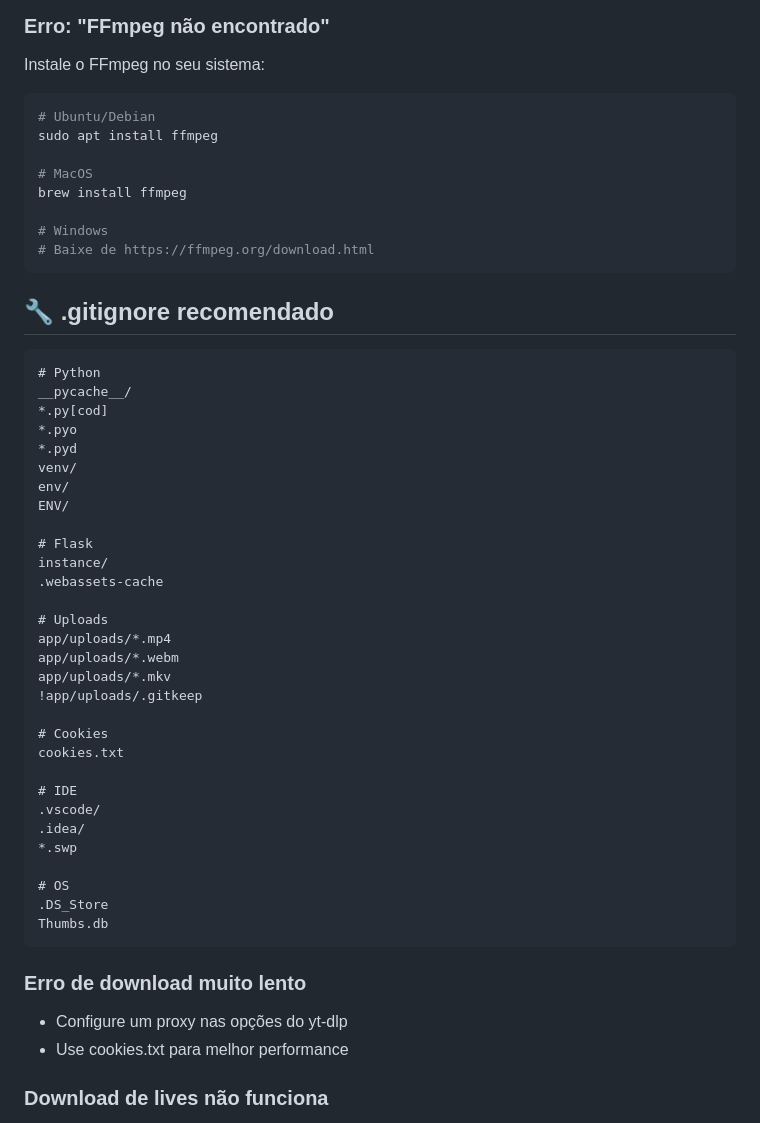
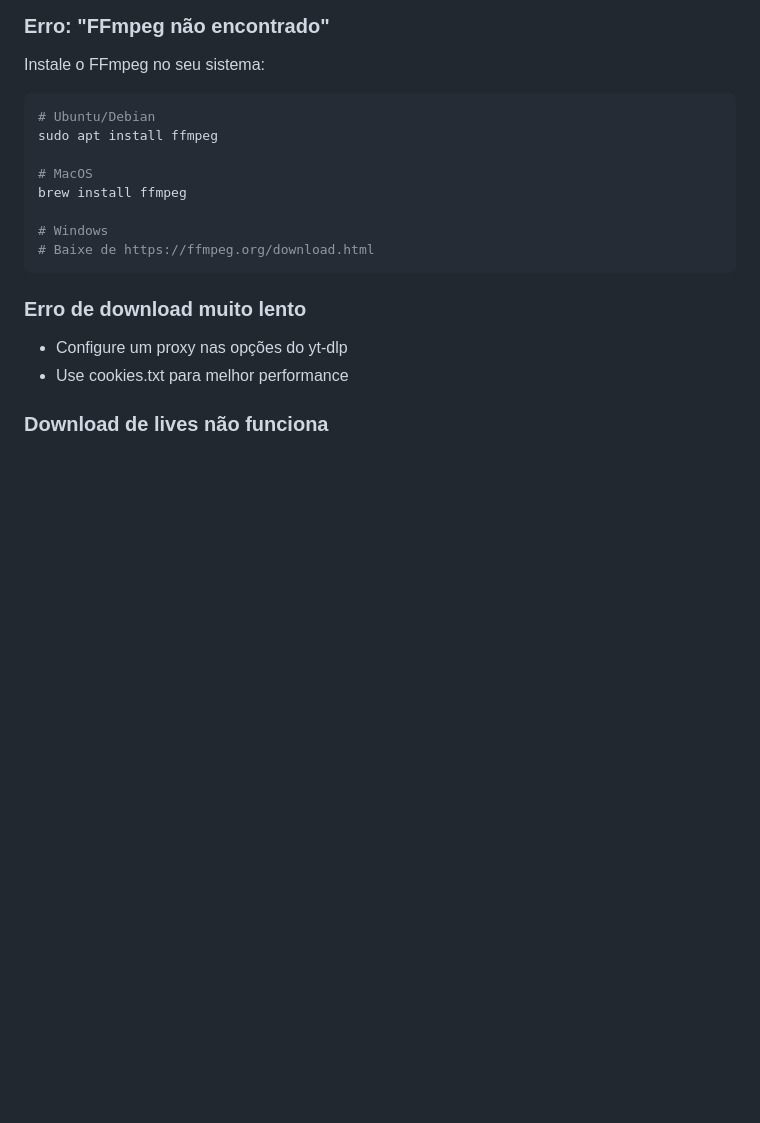
Before and after one commit to Davidcardososite/Baixar-videos, a Markdown page: README.md, the part around the change. Rendered like a GitHub page; blank space fills up the shorter version.

````diff
--- a/README.md
+++ b/README.md
@@ -151,47 +151,6 @@ brew install ffmpeg
 # Baixe de https://ffmpeg.org/download.html
 ```
 
-
-
-
-
-## 🔧 .gitignore recomendado
-```gitignore
-# Python
-__pycache__/
-*.py[cod]
-*.pyo
-*.pyd
-venv/
-env/
-ENV/
-
-# Flask
-instance/
-.webassets-cache
-
-# Uploads
-app/uploads/*.mp4
-app/uploads/*.webm
-app/uploads/*.mkv
-!app/uploads/.gitkeep
-
-# Cookies
-cookies.txt
-
-# IDE
-.vscode/
-.idea/
-*.swp
-
-# OS
-.DS_Store
-Thumbs.db
-```
-
-
-
-
 ### Erro de download muito lento
 - Configure um proxy nas opções do yt-dlp
 - Use cookies.txt para melhor performance
````
